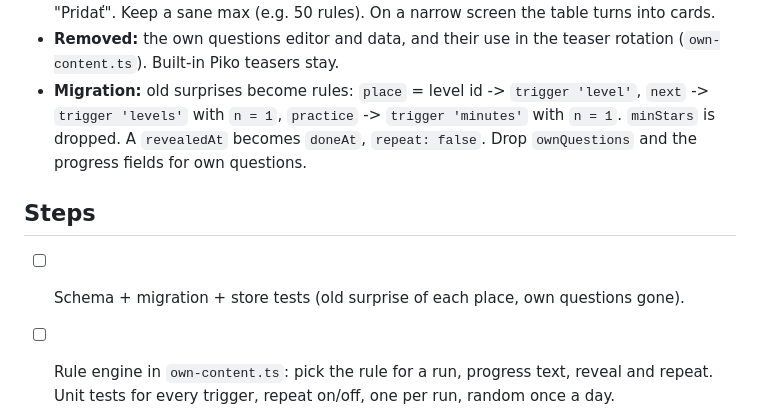
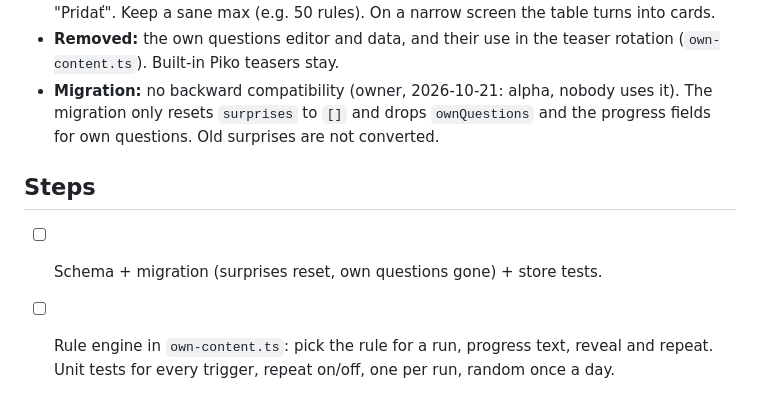
Before and after one commit to atiris/pikotyper, a Markdown page: .todo/19-surprise-rules.md, the part around the change. Drawn GitHub-style.

Commit message:
docs(todo): surprise rules drop old data instead of converting
Co-Authored-By: Claude Opus 5.5 <noreply@anthropic.com>
Claude-Session: https://claude.ai/code/session_012P8cWqheWYEgpdRNBcDjAX

```diff
--- a/.todo/19-surprise-rules.md
+++ b/.todo/19-surprise-rules.md
@@ -58,13 +58,12 @@ Do this after plan 16 (compact results card).
   On a narrow screen the table turns into cards.
 - **Removed:** the own questions editor and data, and their use in the teaser rotation
   (`own-content.ts`). Built-in Piko teasers stay.
-- **Migration:** old surprises become rules: `place` = level id -> `trigger 'level'`,
-  `next` -> `trigger 'levels'` with `n = 1`, `practice` -> `trigger 'minutes'` with
-  `n = 1`. `minStars` is dropped. A `revealedAt` becomes `doneAt`, `repeat: false`.
-  Drop `ownQuestions` and the progress fields for own questions.
+- **Migration:** no backward compatibility (owner, 2026-10-21: alpha, nobody uses it).
+  The migration only resets `surprises` to `[]` and drops `ownQuestions` and the
+  progress fields for own questions. Old surprises are not converted.
 
 ## Steps
-- [ ] Schema + migration + store tests (old surprise of each place, own questions gone).
+- [ ] Schema + migration (surprises reset, own questions gone) + store tests.
 - [ ] Rule engine in `own-content.ts`: pick the rule for a run, progress text, reveal
   and repeat. Unit tests for every trigger, repeat on/off, one per run, random once a day.
 - [ ] Get-ready card teaser and the results block with question + answer; built-in
```
